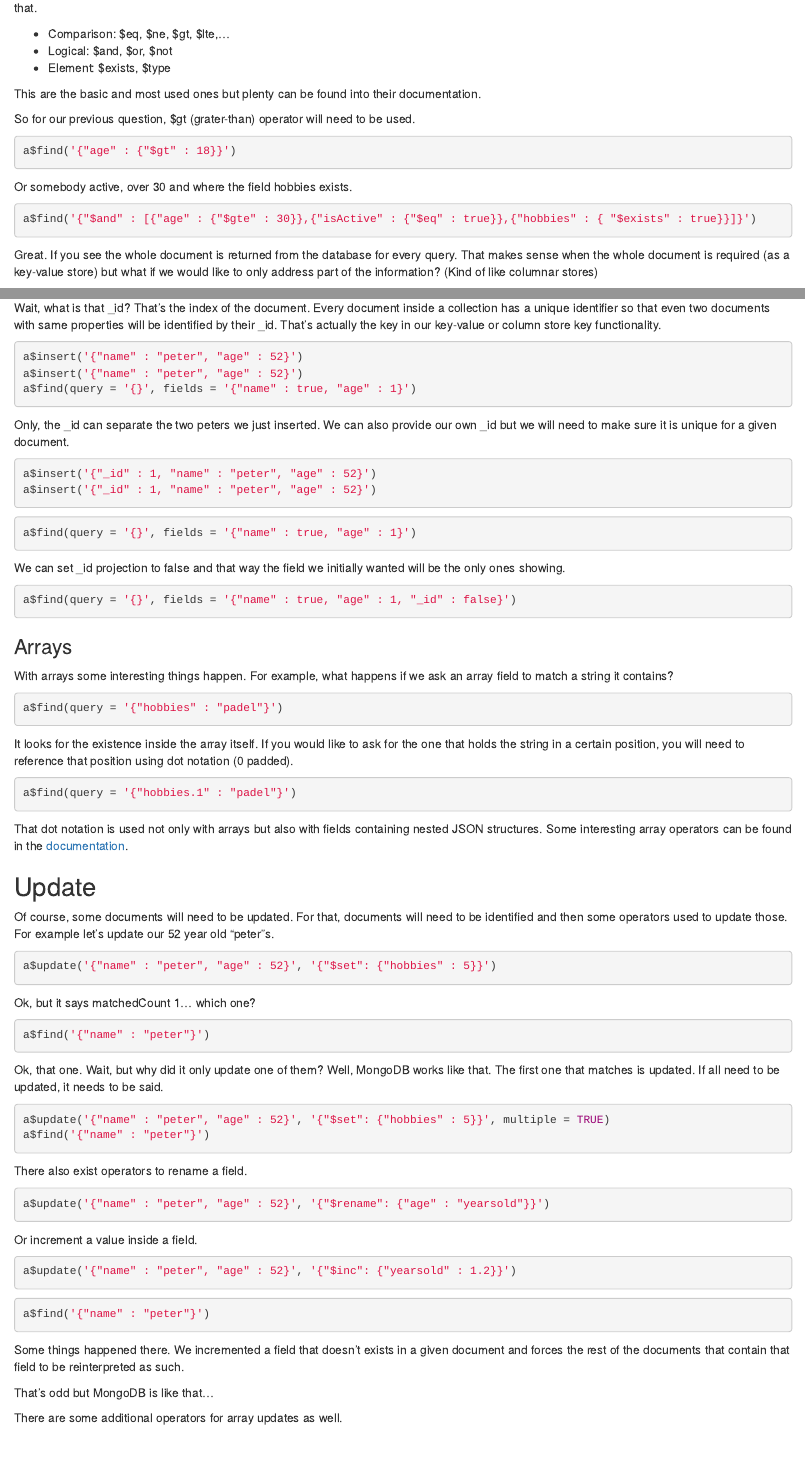
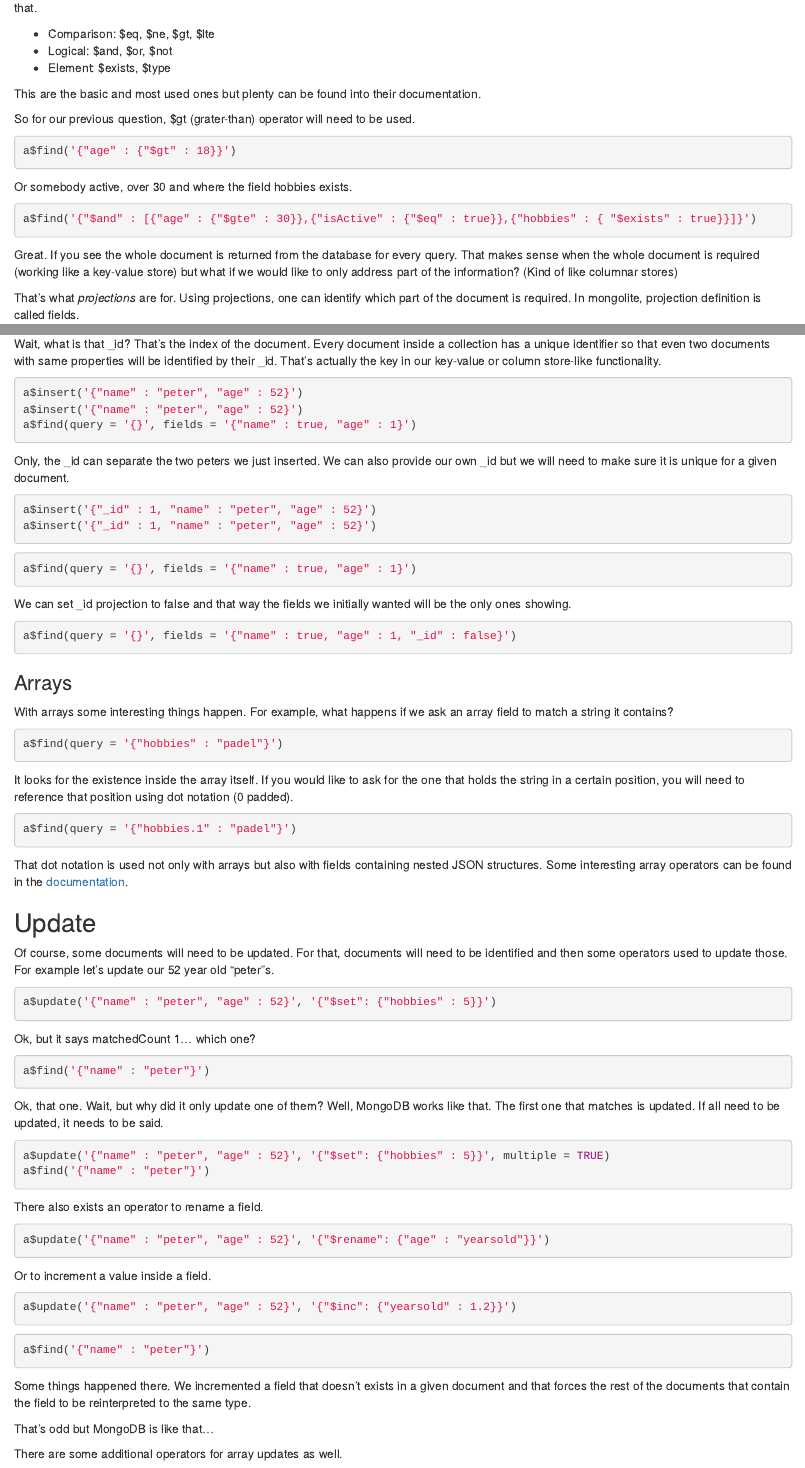
Before and after one commit to IraitzM/mongodb, an R Markdown document (notebooks/2 - CRUD operations in MongoDB.Rmd): the page in a window 1100 px wide, from 1020 px down, and a second part further down, joined at a grey line. Rendered offline with R 4.5, knitr and Pandoc, with nearby package versions; the code chunks are not run, so their results and figures are left out.

Commit message:
Minumim changes

````diff
--- a/notebooks/2 - CRUD operations in MongoDB.Rmd
+++ b/notebooks/2 - CRUD operations in MongoDB.Rmd
@@ -57,9 +57,9 @@ Or somebody 22 years old and active.
 a$find('{"age" : 22, "isActive" : true}')
 ```
 
-Great! And what if we would like to find adults ( age > 18). That cannot be done using equalities... MongoDB has a concept called [operators](https://docs.mongodb.com/manual/reference/operator/) for that.
+Great! And what if we would like to find adults ( age > 18 ). That cannot be done using equalities... MongoDB has a concept called [operators](https://docs.mongodb.com/manual/reference/operator/) for that.
 
-* Comparison: $eq, $ne, $gt, $lte,...
+* Comparison: $eq, $ne, $gt, $lte
 * Logical: $and, $or, $not
 * Element: $exists, $type
 
@@ -76,14 +76,14 @@ Or somebody active, over 30 and where the field hobbies exists.
 ```{r}
 a$find('{"$and" : [{"age" : {"$gte" : 30}},{"isActive" : {"$eq" : true}},{"hobbies" : { "$exists" : true}}]}')
 ```
-Great. If you see the whole document is returned from the database for every query. That makes sense when the whole document is required (as a key-value store) but what if we would like to only address part of the information? (Kind of like columnar stores)
+Great. If you see the whole document is returned from the database for every query. That makes sense when the whole document is required (working like a key-value store) but what if we would like to only address part of the information? (Kind of like columnar stores)
 
 That's what *projections* are for. Using projections, one can identify which part of the document is required. In mongolite, projection definition is called fields.
 
 ```{r}
 a$find(query = '{"isActive" : true}', fields = '{"name" : true, "age" : 1}')
 ```
-Wait, what is that _id? That's the index of the document. Every document inside a collection has  a unique identifier so that even two documents with same properties will be identified by their _id. That's actually the key in our key-value or column store key functionality.
+Wait, what is that _id? That's the index of the document. Every document inside a collection has a unique identifier so that even two documents with same properties will be identified by their _id. That's actually the key in our key-value or column store-like functionality.
 
 ```{r}
 a$insert('{"name" : "peter", "age" : 52}')
@@ -102,7 +102,7 @@ a$insert('{"_id" : 1, "name" : "peter", "age" : 52}')
 a$find(query = '{}', fields = '{"name" : true, "age" : 1}')
 ```
 
-We can set _id projection to false and that way the field we initially wanted will be the only ones showing.
+We can set _id projection to false and that way the fields we initially wanted will be the only ones showing.
 
 ```{r}
 a$find(query = '{}', fields = '{"name" : true, "age" : 1, "_id" : false}')
@@ -144,12 +144,13 @@ a$update('{"name" : "peter", "age" : 52}', '{"$set": {"hobbies" : 5}}', multiple
 a$find('{"name" : "peter"}')
 ```
 
-There also exist operators to rename a field.
+There also exists an operator to rename a field.
 
 ```{r}
 a$update('{"name" : "peter", "age" : 52}', '{"$rename": {"age" : "yearsold"}}')
 ```
-Or increment a value inside a field.
+
+Or to increment a value inside a field.
 
 ```{r}
 a$update('{"name" : "peter", "age" : 52}', '{"$inc": {"yearsold" : 1.2}}')
@@ -158,7 +159,7 @@ a$update('{"name" : "peter", "age" : 52}', '{"$inc": {"yearsold" : 1.2}}')
 a$find('{"name" : "peter"}')
 ```
 
-Some things happened there. We incremented a field that doesn't exists in a given document and forces the rest of the documents that contain that field to be reinterpreted as such.
+Some things happened there. We incremented a field that doesn't exists in a given document and that forces the rest of the documents that contain the field to be reinterpreted to the same type.
 
 That's odd but MongoDB is like that...
 
````
Also changed, not shown: notebooks/1 - First steps with mongodb.Rmd (+1 -1 lines), notebooks/3 - Aggregates and distributed processing.Rmd (+2 -2 lines), notebooks/4 - Restaurants.Rmd (+1 -1 lines), notebooks/2 - CRUD operations in MongoDB.Rmd (6 more changed lines).
